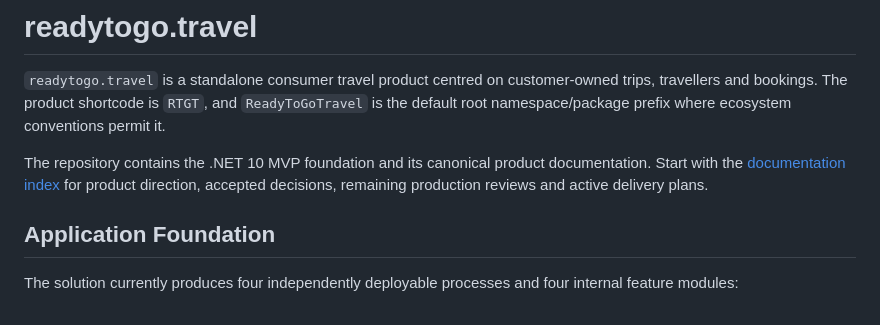
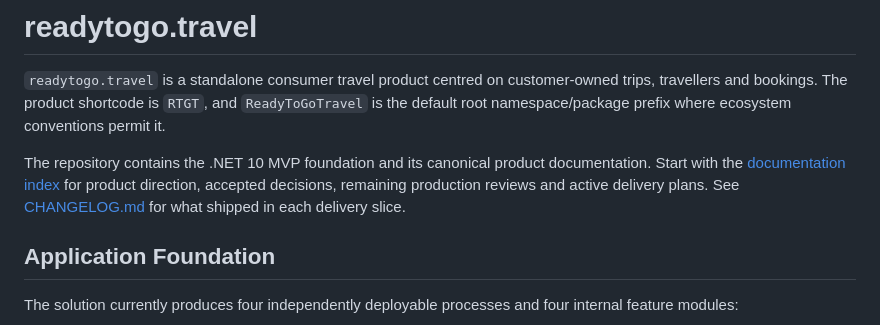
Before and after one commit to danijeljw-RPC/lets-go-travel, a Markdown page: README.md, the part around the change. GitHub-like rendering.

```diff
--- a/README.md
+++ b/README.md
@@ -4,7 +4,7 @@
 
 `readytogo.travel` is a standalone consumer travel product centred on customer-owned trips, travellers and bookings. The product shortcode is `RTGT`, and `ReadyToGoTravel` is the default root namespace/package prefix where ecosystem conventions permit it.
 
-The repository contains the .NET 10 MVP foundation and its canonical product documentation. Start with the [documentation index](docs/README.md) for product direction, accepted decisions, remaining production reviews and active delivery plans.
+The repository contains the .NET 10 MVP foundation and its canonical product documentation. Start with the [documentation index](docs/README.md) for product direction, accepted decisions, remaining production reviews and active delivery plans. See [CHANGELOG.md](CHANGELOG.md) for what shipped in each delivery slice.
 
 ## Application Foundation
 
```
Also changed, not shown: CHANGELOG.md (added, +112 -0 lines).
